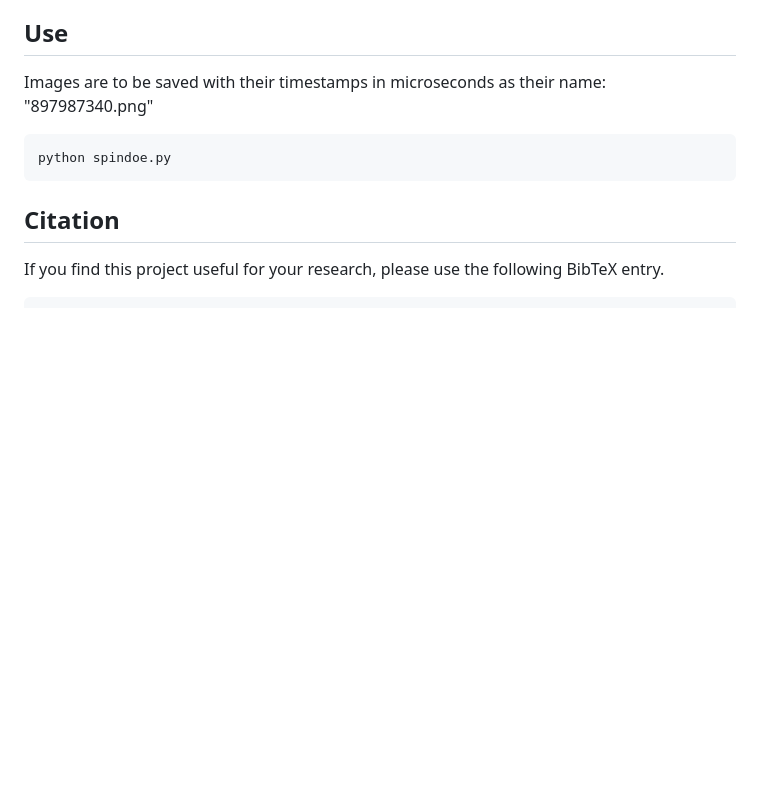
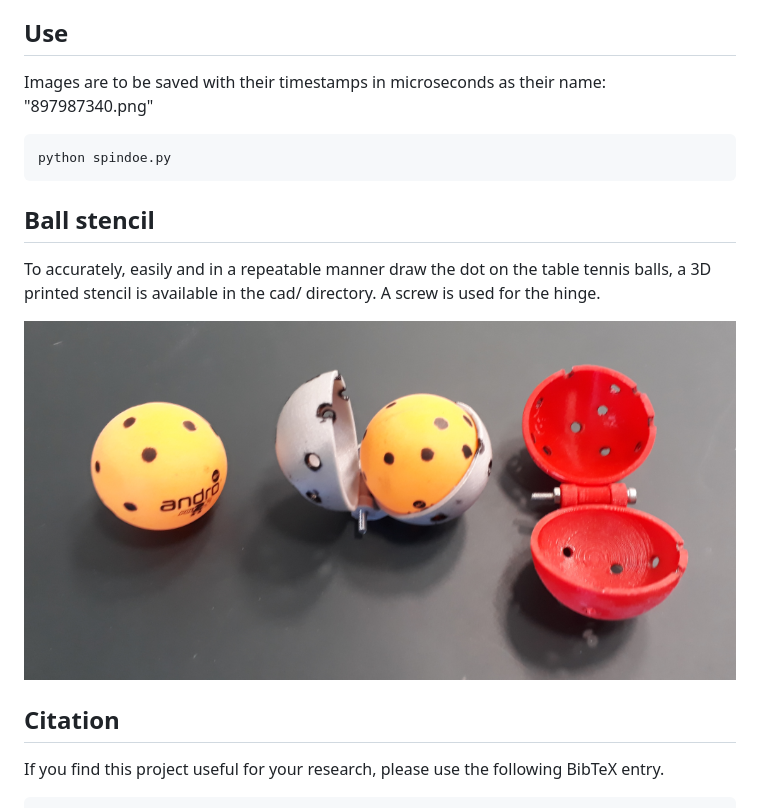
Before and after one commit to cogsys-tuebingen/spindoe, a Markdown page: README.md, the part around the change. Rendered like a GitHub page; pictures changed too: img/stencil.png (added); blank space fills up the shorter version.

Commit message:
Added 3d print description

````diff
--- a/README.md
+++ b/README.md
@@ -10,6 +10,12 @@ Images are to be saved with their timestamps in microseconds as their name: "897
 ```python
 python spindoe.py
 ```
+
+## Ball stencil
+To accurately, easily and in a repeatable manner draw the dot on the table tennis balls, a 3D printed stencil is available in the cad/ directory.
+A screw is used for the hinge.
+
+![stencil](./img/stencil.png)
 
 
 
````
